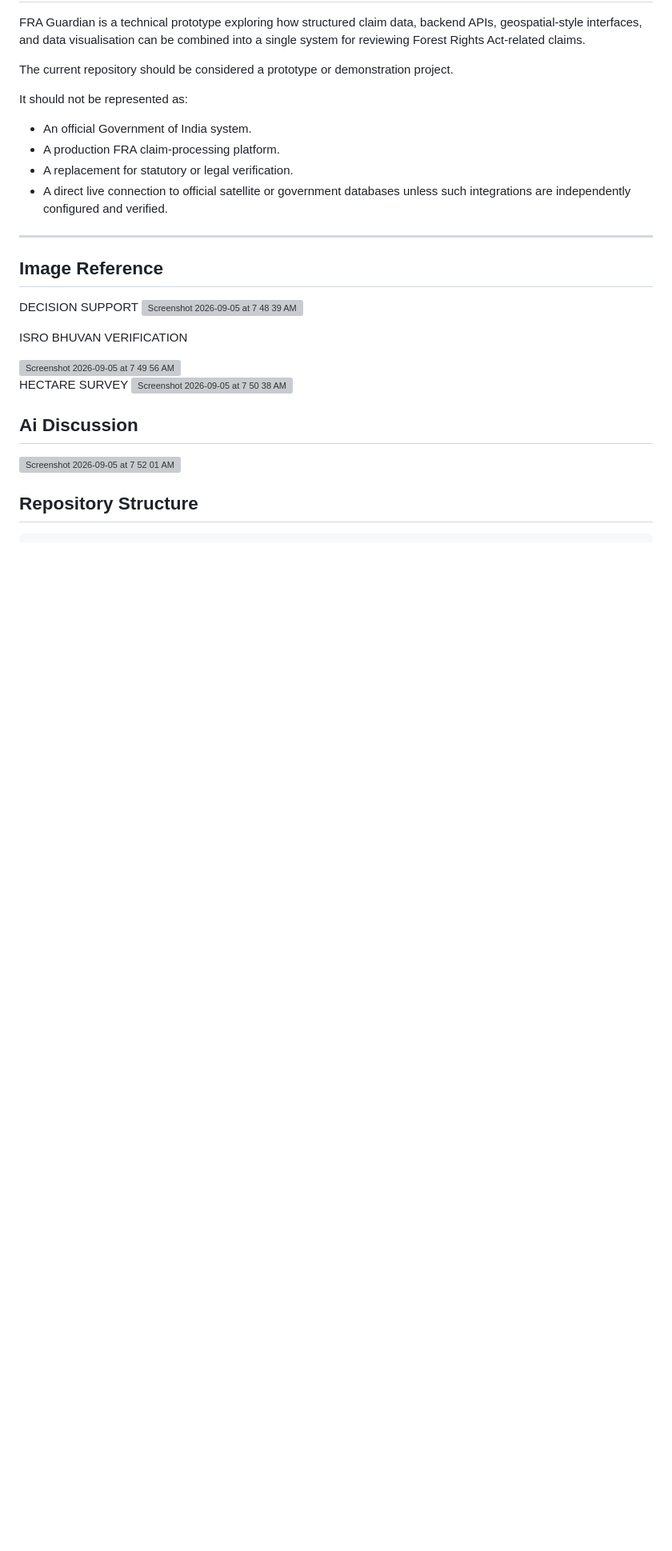
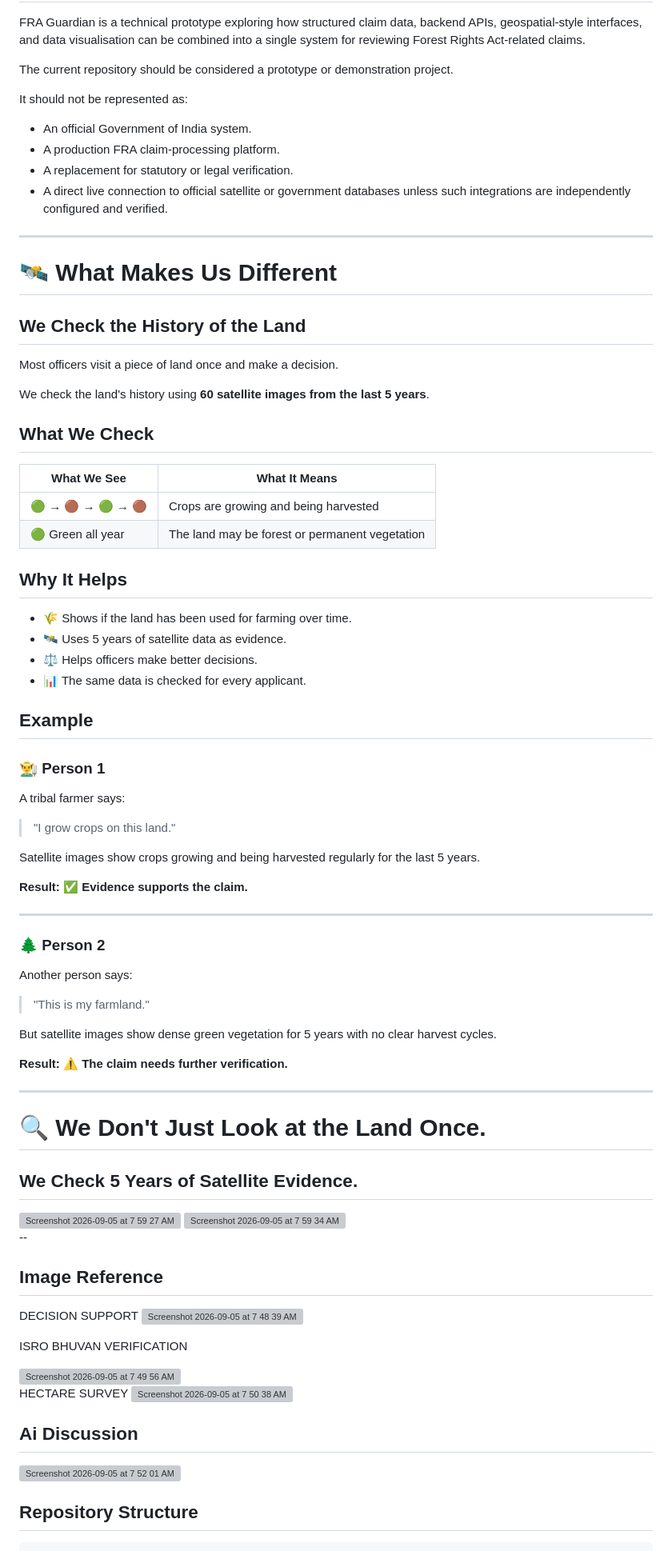
Before and after one commit to nilabhumeshsingh/FRA-Guardian-AI-Decision-Support-ISRO-Bhuvan-Satellite-Verification-System, a Markdown page: README.md, the part around the change. Shown at 80% size. Rendered like a GitHub page; blank space fills up the shorter version; grey boxes are pictures that could not be loaded.

Commit message:
updated usp

```diff
--- a/README.md
+++ b/README.md
@@ -39,6 +39,62 @@ It should not be represented as:
 * A direct live connection to official satellite or government databases unless such integrations are independently configured and verified.
 
 ---
+
+# 🛰️ What Makes Us Different
+
+## We Check the History of the Land
+
+Most officers visit a piece of land once and make a decision.
+
+We check the land's history using **60 satellite images from the last 5 years**.
+
+## What We Check
+
+| What We See       | What It Means                                  |
+| ----------------- | ---------------------------------------------- |
+| 🟢 → 🟤 → 🟢 → 🟤 | Crops are growing and being harvested          |
+| 🟢 Green all year | The land may be forest or permanent vegetation |
+
+## Why It Helps
+
+* 🌾 Shows if the land has been used for farming over time.
+* 🛰️ Uses 5 years of satellite data as evidence.
+* ⚖️ Helps officers make better decisions.
+* 📊 The same data is checked for every applicant.
+
+## Example
+
+### 👨‍🌾 Person 1
+
+A tribal farmer says:
+
+> "I grow crops on this land."
+
+Satellite images show crops growing and being harvested regularly for the last 5 years.
+
+**Result: ✅ Evidence supports the claim.**
+
+---
+
+### 🌲 Person 2
+
+Another person says:
+
+> "This is my farmland."
+
+But satellite images show dense green vegetation for 5 years with no clear harvest cycles.
+
+**Result: ⚠️ The claim needs further verification.**
+
+---
+
+# 🔍 We Don't Just Look at the Land Once.
+
+## We Check 5 Years of Satellite Evidence.
+<img width="73-" height="418.5" alt="Screenshot 2026-09-05 at 7 59 27 AM" src="https://github.com/user-attachments/assets/d7472fd7-4375-4a92-9831-9525f189ae4b" />
+<img width="728.5" height="411" alt="Screenshot 2026-09-05 at 7 59 34 AM" src="https://github.com/user-attachments/assets/24855623-9bba-4658-9a18-57ff9902bd09" />
+
+--
 ## Image Reference
 
 DECISION SUPPORT
```
